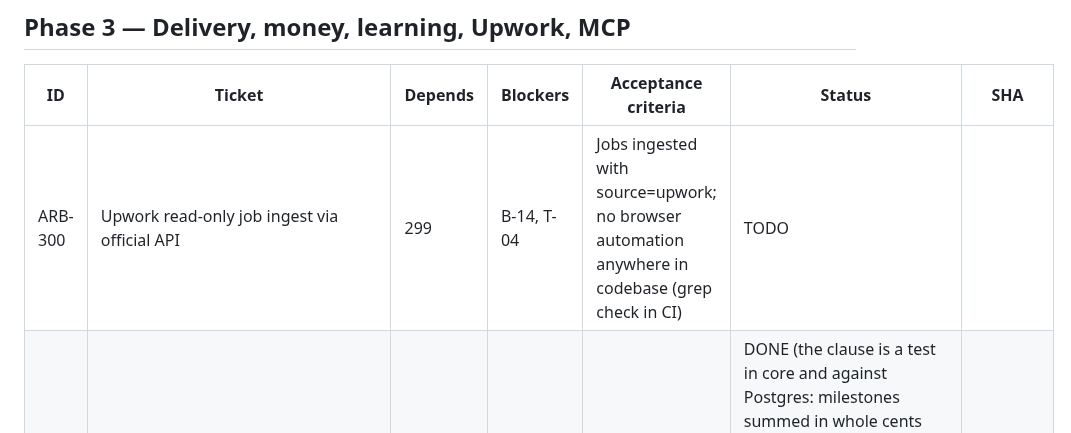
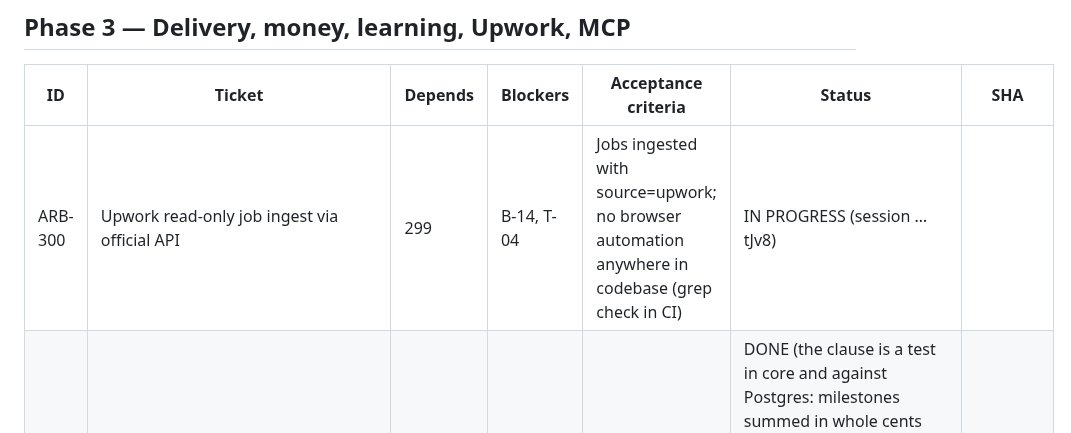
Before and after one commit to logiagenesis/bpomax, a Markdown page: docs/04-PROJECT-BOARD.md, the part around the change. Drawn GitHub-style.

Commit message:
ARB-300: claim (IN PROGRESS)
Co-Authored-By: Claude Opus 5.5 <noreply@anthropic.com>
Claude-Session: https://claude.ai/code/session_01YBQpZVTssMJf4GkARjtJv8

```diff
--- a/docs/04-PROJECT-BOARD.md
+++ b/docs/04-PROJECT-BOARD.md
@@ -66,7 +66,7 @@ Blocker references point to 02-BLOCKERS.md.
 
 | ID | Ticket | Depends | Blockers | Acceptance criteria | Status | SHA |
 |---|---|---|---|---|---|---|
-| ARB-300 | Upwork read-only job ingest via official API | 299 | B-14, T-04 | Jobs ingested with source=upwork; no browser automation anywhere in codebase (grep check in CI) | TODO | |
+| ARB-300 | Upwork read-only job ingest via official API | 299 | B-14, T-04 | Jobs ingested with source=upwork; no browser automation anywhere in codebase (grep check in CI) | IN PROGRESS (session …tJv8) | |
 | ARB-310 | Delivery orders, milestones, supplier handover checklist | 299 | T-05 | Milestone totals reconcile to agreed cost | DONE (the clause is a test in core and against Postgres: milestones summed in whole cents must equal the agreed cost before a supplier is assigned, in `validateDeliveryOrderEdit` and in 0026's `milestones_reconcile` check; the order opens from Choose on the sourcing page with the brief's handover checklist and moves forward only; the pipeline page shows it. T-05 applies to paying the supplier, ARB-311, not to this ticket. D-058) | 0409480 |
 | ARB-311 | Payments in/out with FX rate used; realised margin | 310 | B-10 | Realised margin matches hand calculation in tests | DONE (the clause is a test in core and against Postgres: client payments − supplier payments − fees − other costs, each in rand at its stored rate, summed in whole cents, hand-worked for a rand and a USD job. A payment not in rand takes its typed rate, or the FX provider's once B-10 is answered (a scripted stand-in in tests); with neither it is refused naming B-10. A supplier abroad carries T-05's notice. D-059) | a700e4f |
 | ARB-312 | Retainer tracking and monthly total | 311 | — | Dashboard retainer total equals sum of active retainers | DONE (the clause is a test against Postgres: retainers set through the pipeline route, then the dashboard's per-currency total compared with a hand sum and a raw SQL sum, a lost retainer left out and a USD one kept apart; the pipeline page's retainer toggle is checked with the API's rule. D-060) | 30b6203 |
```
